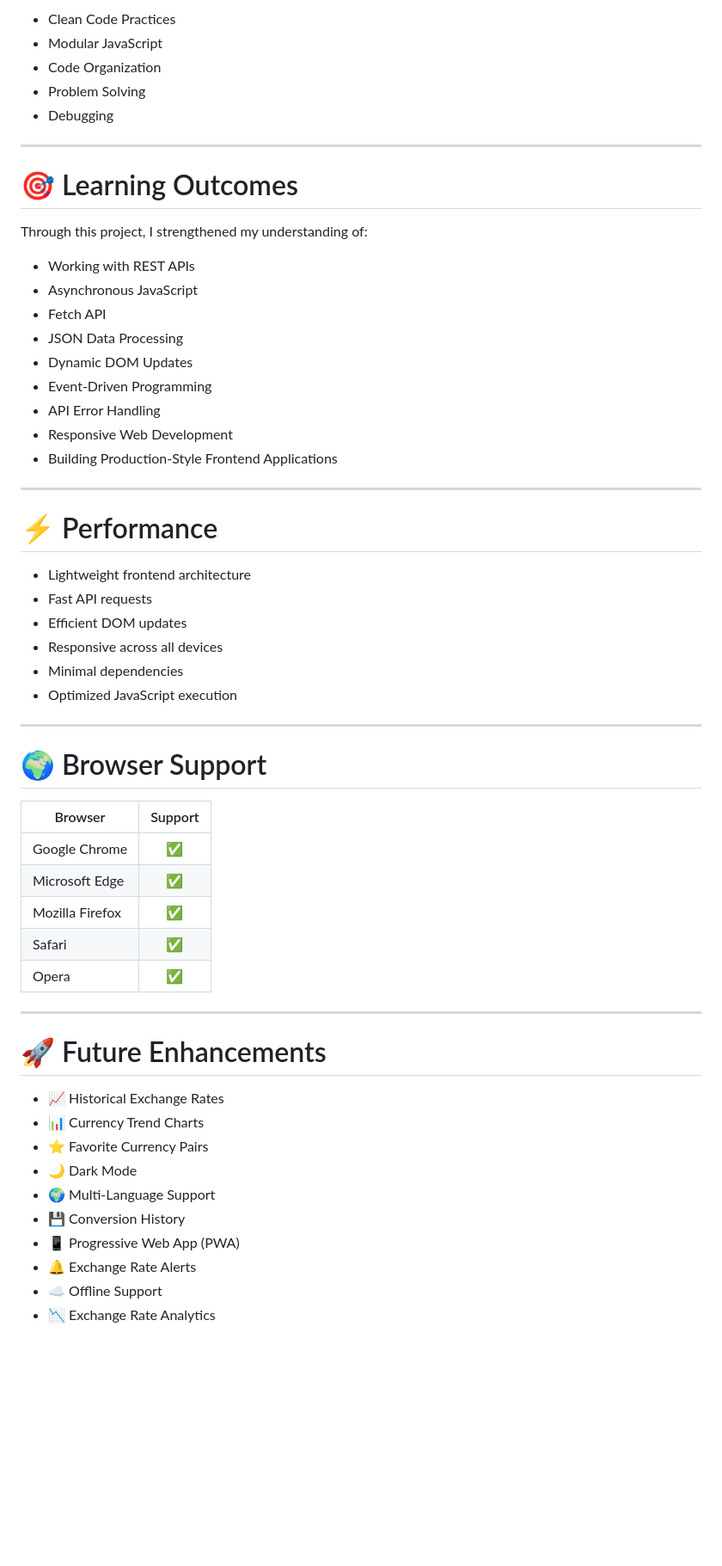
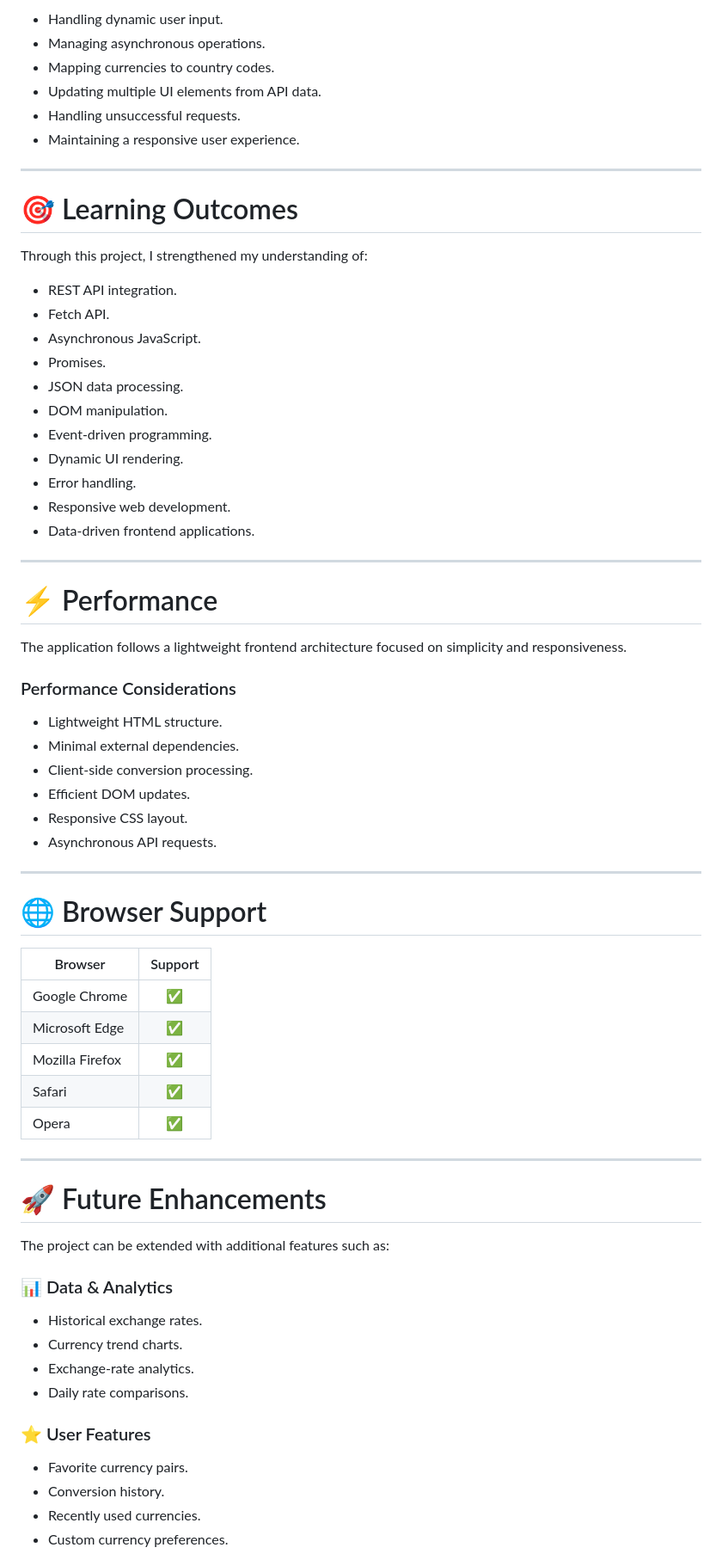
Before and after one commit to mohammadnaveed1701-source/real-time-currency-converter, a Markdown page: README.md, the part around one of its changes. Shown at 86% size. Drawn GitHub-style; blank space fills up the shorter version.

```diff
--- a/README.md
+++ b/README.md
@@ -298,9 +359,10 @@ The application supports numerous international currencies, including:
 
-- Clean Code Practices
-- Modular JavaScript
-- Code Organization
-- Problem Solving
-- Debugging
+- Handling dynamic user input.
+- Managing asynchronous operations.
+- Mapping currencies to country codes.
+- Updating multiple UI elements from API data.
+- Handling unsuccessful requests.
+- Maintaining a responsive user experience.
 
 ---
 
@@ -308,33 +370,39 @@ The application supports numerous international currencies, including:
 
 Through this project, I strengthened my understanding of:
 
-- Working with REST APIs
-- Asynchronous JavaScript
-- Fetch API
-- JSON Data Processing
-- Dynamic DOM Updates
-- Event-Driven Programming
-- API Error Handling
-- Responsive Web Development
-- Building Production-Style Frontend Applications
+- REST API integration.
+- Fetch API.
+- Asynchronous JavaScript.
+- Promises.
+- JSON data processing.
+- DOM manipulation.
+- Event-driven programming.
+- Dynamic UI rendering.
+- Error handling.
+- Responsive web development.
+- Data-driven frontend applications.
 
 ---
 
 # ⚡ Performance
 
-- Lightweight frontend architecture
-- Fast API requests
-- Efficient DOM updates
-- Responsive across all devices
-- Minimal dependencies
-- Optimized JavaScript execution
+The application follows a lightweight frontend architecture focused on simplicity and responsiveness.
+
+### Performance Considerations
+
+- Lightweight HTML structure.
+- Minimal external dependencies.
+- Client-side conversion processing.
+- Efficient DOM updates.
+- Responsive CSS layout.
+- Asynchronous API requests.
 
 ---
 
-# 🌍 Browser Support
+# 🌐 Browser Support
 
 | Browser | Support |
-|----------|:-------:|
+|---------|:-------:|
 | Google Chrome | ✅ |
 | Microsoft Edge | ✅ |
 | Mozilla Firefox | ✅ |
@@ -345,13 +413,19 @@ Through this project, I strengthened my understanding of:
 
 # 🚀 Future Enhancements
 
-- 📈 Historical Exchange Rates
-- 📊 Currency Trend Charts
-- ⭐ Favorite Currency Pairs
-- 🌙 Dark Mode
-- 🌍 Multi-Language Support
-- 💾 Conversion History
-- 📱 Progressive Web App (PWA)
-- 🔔 Exchange Rate Alerts
-- ☁️ Offline Support
-- 📉 Exchange Rate Analytics
+The project can be extended with additional features such as:
+
+### 📊 Data & Analytics
+
+- Historical exchange rates.
+- Currency trend charts.
+- Exchange-rate analytics.
+- Daily rate comparisons.
+
+### ⭐ User Features
+
+- Favorite currency pairs.
+- Conversion history.
+- Recently used currencies.
+- Custom currency preferences.
+
```
Also changed, not shown: other parts of README.md (+226 -123 lines).
